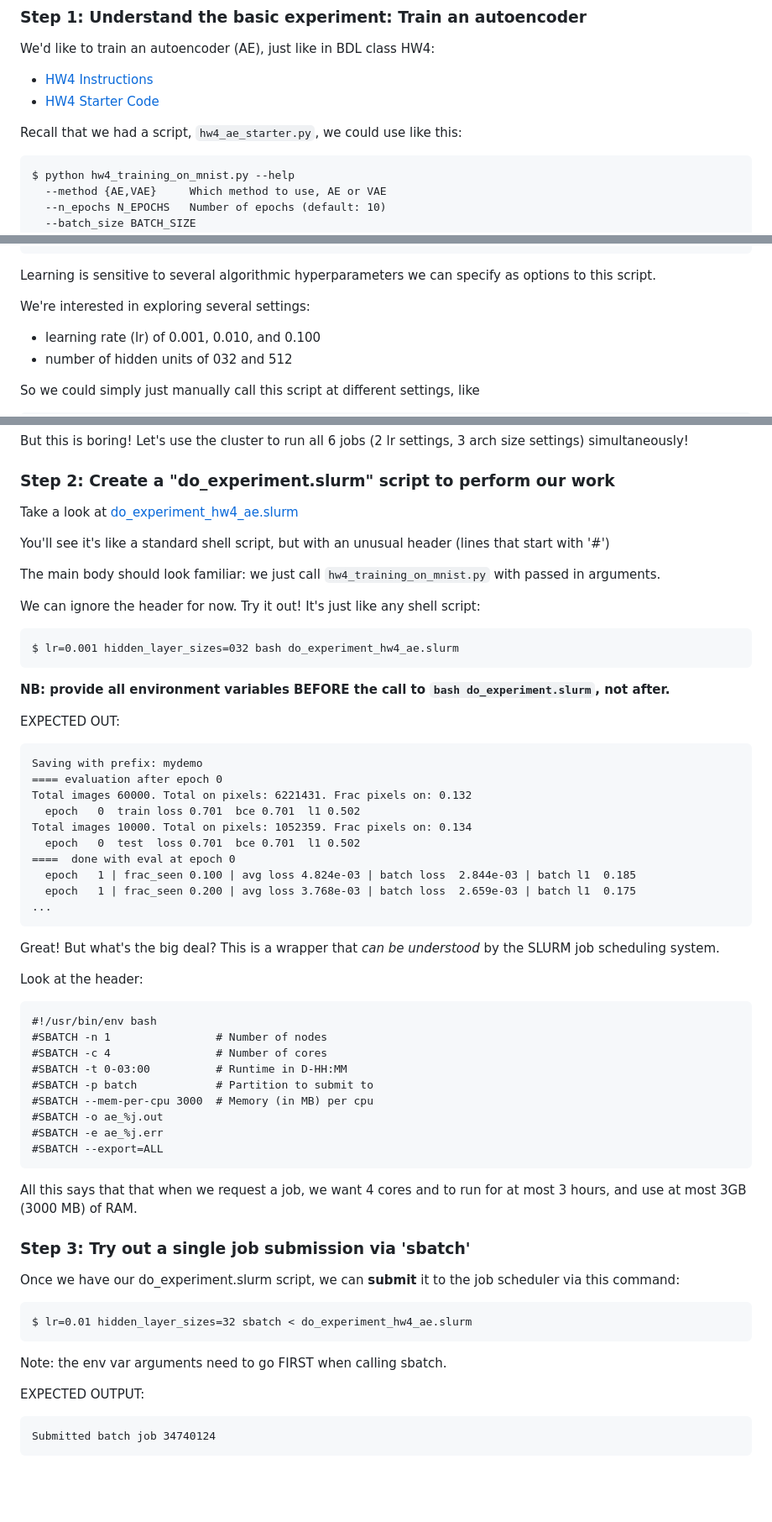
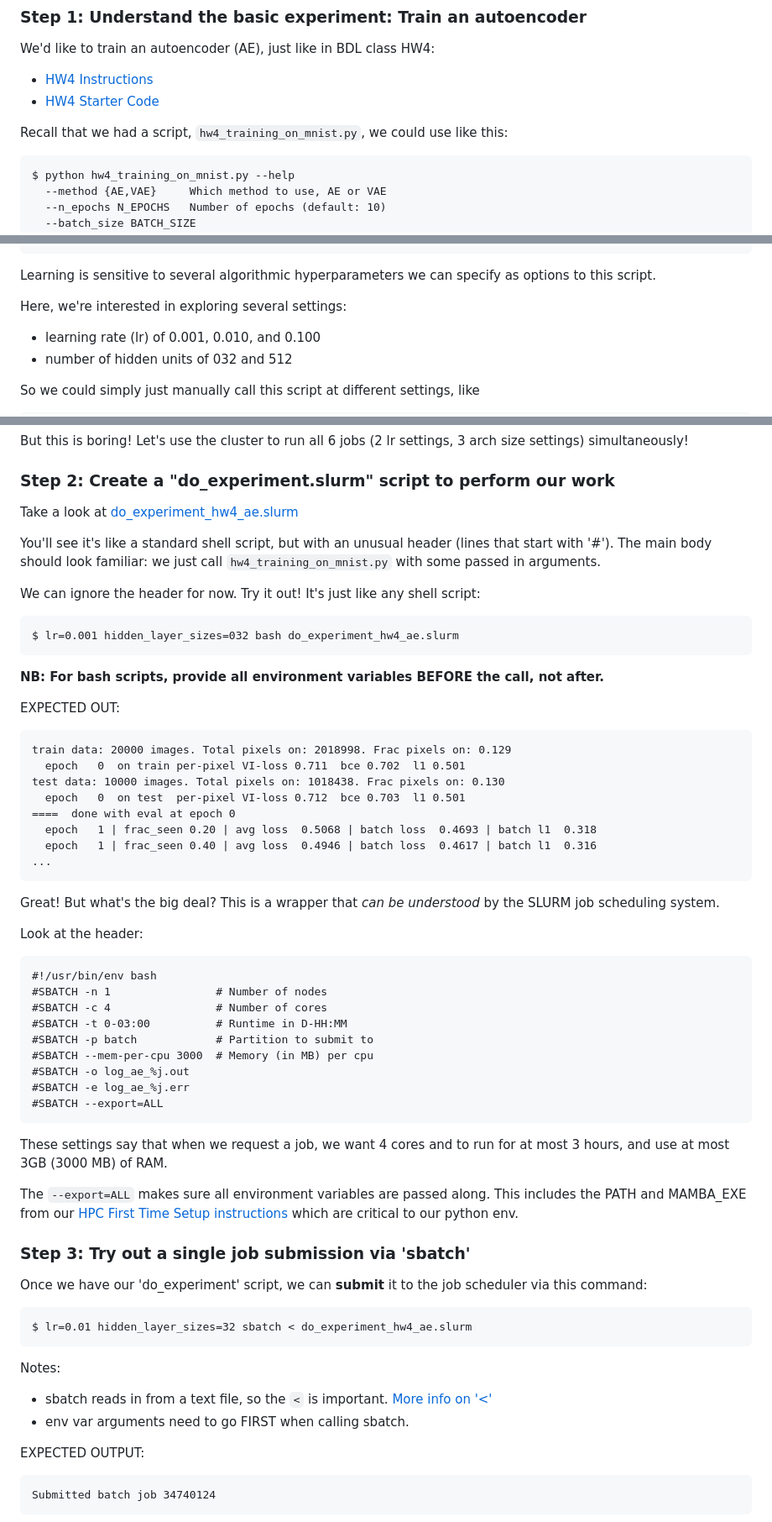
Before and after one commit to tufts-ml-courses/cs145BDL-26s-assignments, a Markdown page: hpc_guide/README.md, 3 parts joined by grey strips. Shown at 84% size. Rendered like a GitHub page; blank space fills up the shorter version.

````diff
--- a/hpc_guide/README.md
+++ b/hpc_guide/README.md
@@ -9,5 +9,5 @@ We'd like to train an autoencoder (AE), just like in BDL class HW4:
 
-Recall that we had a script, `hw4_ae_starter.py`, we could use like this:
+Recall that we had a script, `hw4_training_on_mnist.py`, we could use like this:
 
 ```
 $ python hw4_training_on_mnist.py --help
@@ -29,7 +29,7 @@ $ python hw4_training_on_mnist.py --help
 
 Learning is sensitive to several algorithmic hyperparameters we can specify as options to this script.
 
-We're interested in exploring several settings:
+Here, we're interested in exploring several settings:
 
 * learning rate (lr) of 0.001, 0.010, and 0.100
 * number of hidden units of 032 and 512
@@ -51,7 +51,5 @@ Take a look at [do_experiment_hw4_ae.slurm](https://github.com/tufts-ml/cs145BDL
 
-You'll see it's like a standard shell script, but with an unusual header (lines that start with '#')
-
-The main body should look familiar: we just call `hw4_training_on_mnist.py` with passed in arguments.
+You'll see it's like a standard shell script, but with an unusual header (lines that start with '#'). The main body should look familiar: we just call `hw4_training_on_mnist.py` with some passed in arguments.
 
 We can ignore the header for now. Try it out! It's just like any shell script:
 
@@ -59,20 +57,18 @@ We can ignore the header for now. Try it out! It's just like any shell script:
 $ lr=0.001 hidden_layer_sizes=032 bash do_experiment_hw4_ae.slurm
 ```
 
-**NB: provide all environment variables BEFORE the call to `bash do_experiment.slurm`, not after.**
+**NB: For bash scripts, provide all environment variables BEFORE the call, not after.**
 
 EXPECTED OUT:
 
 ```
-Saving with prefix: mydemo
-==== evaluation after epoch 0
-Total images 60000. Total on pixels: 6221431. Frac pixels on: 0.132
-  epoch   0  train loss 0.701  bce 0.701  l1 0.502
-Total images 10000. Total on pixels: 1052359. Frac pixels on: 0.134
-  epoch   0  test  loss 0.701  bce 0.701  l1 0.502
+train data: 20000 images. Total pixels on: 2018998. Frac pixels on: 0.129
+  epoch   0  on train per-pixel VI-loss 0.711  bce 0.702  l1 0.501
+test data: 10000 images. Total pixels on: 1018438. Frac pixels on: 0.130
+  epoch   0  on test  per-pixel VI-loss 0.712  bce 0.703  l1 0.501
 ====  done with eval at epoch 0
-  epoch   1 | frac_seen 0.100 | avg loss 4.824e-03 | batch loss  2.844e-03 | batch l1  0.185
-  epoch   1 | frac_seen 0.200 | avg loss 3.768e-03 | batch loss  2.659e-03 | batch l1  0.175
+  epoch   1 | frac_seen 0.20 | avg loss  0.5068 | batch loss  0.4693 | batch l1  0.318
+  epoch   1 | frac_seen 0.40 | avg loss  0.4946 | batch loss  0.4617 | batch l1  0.316
 ...
 ```
 
@@ -86,21 +82,27 @@ Look at the header:
 #SBATCH -t 0-03:00          # Runtime in D-HH:MM
 #SBATCH -p batch            # Partition to submit to
 #SBATCH --mem-per-cpu 3000  # Memory (in MB) per cpu
-#SBATCH -o ae_%j.out
-#SBATCH -e ae_%j.err
+#SBATCH -o log_ae_%j.out
+#SBATCH -e log_ae_%j.err
 #SBATCH --export=ALL
 ```
-All this says that that when we request a job, we want 4 cores and to run for at most 3 hours, and use at most 3GB (3000 MB) of RAM.
+
+These settings say that when we request a job, we want 4 cores and to run for at most 3 hours, and use at most 3GB (3000 MB) of RAM.
+
+The `--export=ALL` makes sure all environment variables are passed along. This includes the PATH and MAMBA_EXE from our [HPC First Time Setup instructions](https://www.cs.tufts.edu/comp/145/2026s/tufts_hpc_setup.html#first-time-setup) which are critical to our python env.
 
 
 ### Step 3: Try out a single job submission via 'sbatch'
 
-Once we have our do_experiment.slurm script, we can **submit** it to the job scheduler via this command:
+Once we have our 'do_experiment' script, we can **submit** it to the job scheduler via this command:
 
 ```
 $ lr=0.01 hidden_layer_sizes=32 sbatch < do_experiment_hw4_ae.slurm
 ```
-Note: the env var arguments need to go FIRST when calling sbatch.
+Notes:
+
+* sbatch reads in from a text file, so the `<` is important. [More info on '<'](https://unix.stackexchange.com/questions/283374/what-does-the-left-chevron-triangle-bracket-do)
+* env var arguments need to go FIRST when calling sbatch.
 
 EXPECTED OUTPUT:
 ```
````
Also changed, not shown: other parts of hpc_guide/README.md (+44 -36 lines).
